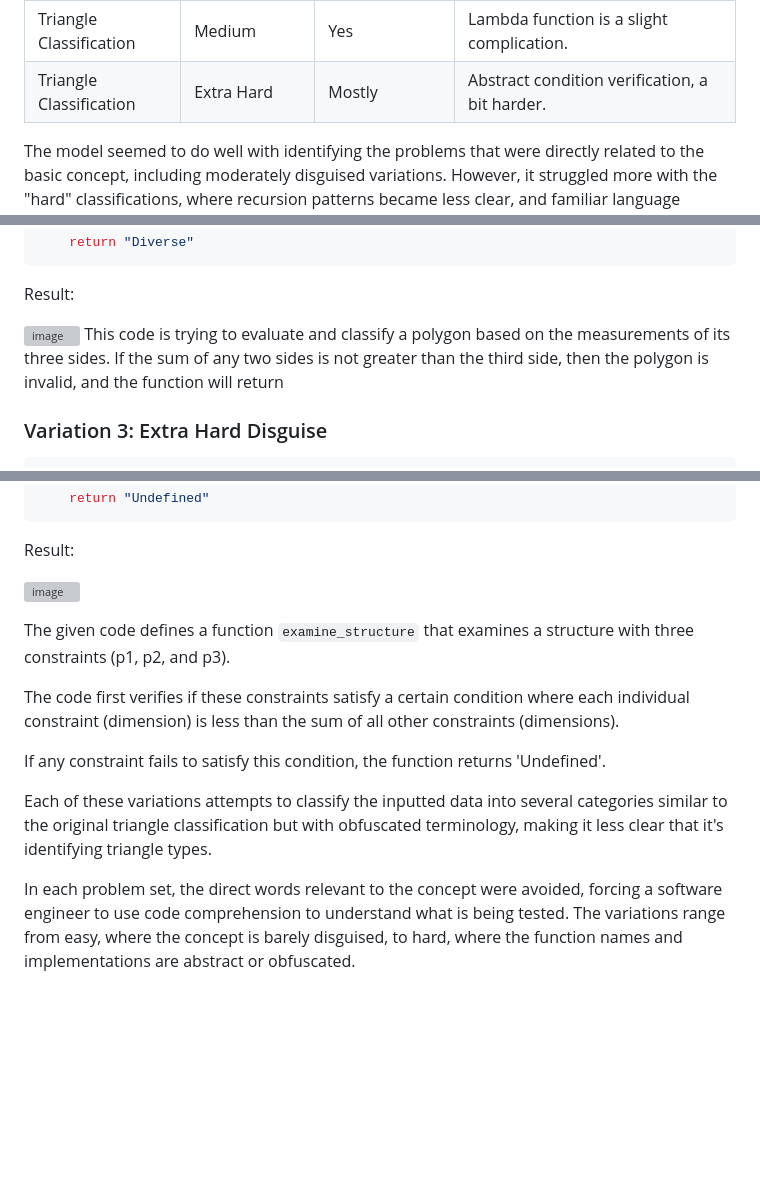
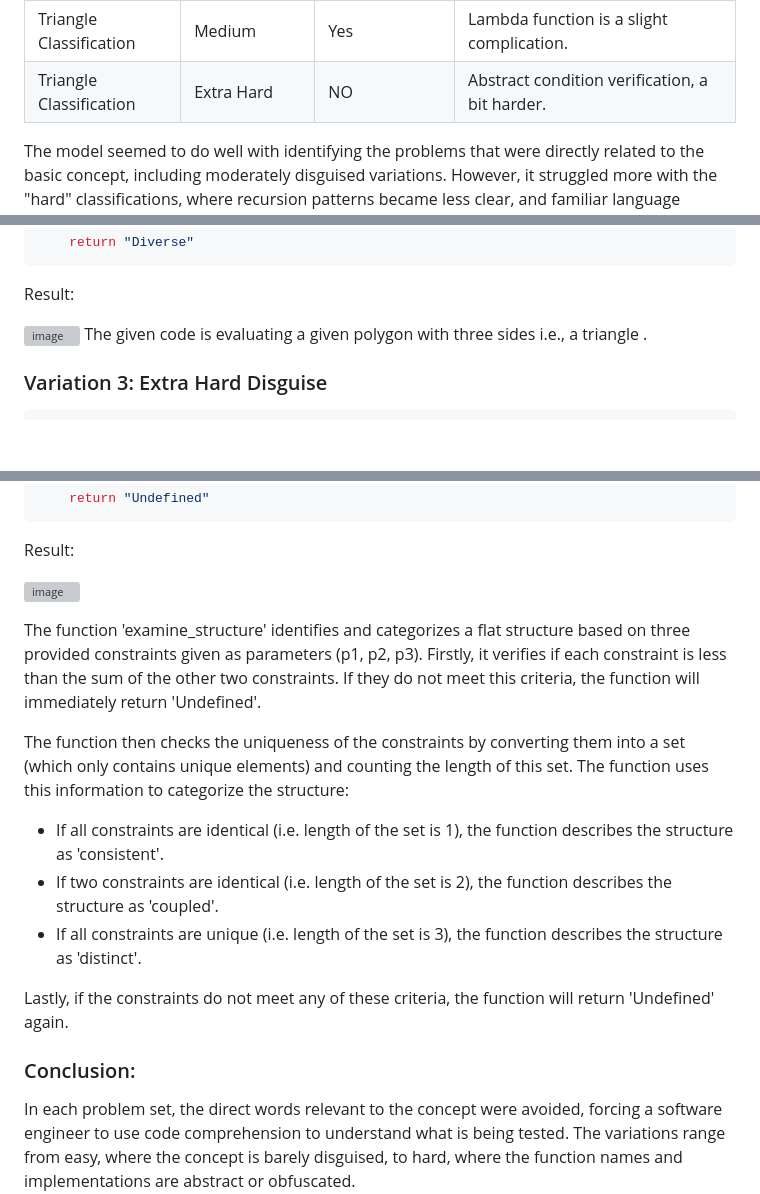
Before and after one commit to yousif-hag-ahmed/GPT_code_testing, a Markdown page: README.md, 3 parts joined by grey strips. GitHub-like rendering; blank space fills up the shorter version; grey boxes are pictures that could not be loaded.

````diff
--- a/README.md
+++ b/README.md
@@ -13,7 +13,7 @@ Based on the descriptions provided for each of the variations, here's a table sh
 | String Reversal         | Hard                 | Yes                 | Unconventional loop, but pattern of inversion clear.  |
 | Triangle Classification | Easy                 | Yes                 | Renaming is straightforward here.                     |
 | Triangle Classification | Medium               | Yes                 | Lambda function is a slight complication.             |
-| Triangle Classification | Extra Hard           | Mostly              | Abstract condition verification, a bit harder.        |
+| Triangle Classification | Extra Hard           | NO                  | Abstract condition verification, a bit harder.        |
 
 The model seemed to do well with identifying the problems that were directly related to the basic concept, including moderately disguised variations. However, it struggled more with the "hard" classifications, where recursion patterns became less clear, and familiar language semantics were replaced with more abstract terms. The "Extra Hard" disguise for the Triangle Classification was particularly challenging due to its abstract terminology and additional logical abstractions.
 
@@ -284,8 +284,7 @@ def evaluate_polygon(s1, s2, s3):
 Result:
 
 ![image](https://github.com/yousif-hag-ahmed/GPT_code_testing/assets/69925471/5deaef31-e240-47ce-b83c-76c8ee906de5)
-This code is trying to evaluate and classify a polygon based on the measurements of its three sides. If the sum of any two sides is not greater than the third side, then the polygon is invalid, and the function will return
-
+The given code is evaluating a given polygon with three sides i.e., a triangle .
 ### Variation 3: Extra Hard Disguise
 
 ```python
@@ -323,11 +322,13 @@ Result:
 
-The given code defines a function `examine_structure` that examines a structure with three constraints (p1, p2, and p3).
+The function 'examine_structure' identifies and categorizes a flat structure based on three provided constraints given as parameters (p1, p2, p3). Firstly, it verifies if each constraint is less than the sum of the other two constraints. If they do not meet this criteria, the function will immediately return 'Undefined'.
 
-The code first verifies if these constraints satisfy a certain condition where each individual constraint (dimension) is less than the sum of all other constraints (dimensions).
+The function then checks the uniqueness of the constraints by converting them into a set (which only contains unique elements) and counting the length of this set. The function uses this information to categorize the structure:
+- If all constraints are identical (i.e. length of the set is 1), the function describes the structure as 'consistent'.
+- If two constraints are identical (i.e. length of the set is 2), the function describes the structure as 'coupled'.
+- If all constraints are unique (i.e. length of the set is 3), the function describes the structure as 'distinct'.
 
-If any constraint fails to satisfy this condition, the function returns 'Undefined'.
-
-Each of these variations attempts to classify the inputted data into several categories similar to the original triangle classification but with obfuscated terminology, making it less clear that it's identifying triangle types.
+Lastly, if the constraints do not meet any of these criteria, the function will return 'Undefined' again.
 
 
+### Conclusion:
 In each problem set, the direct words relevant to the concept were avoided, forcing a software engineer to use code comprehension to understand what is being tested. The variations range from easy, where the concept is barely disguised, to hard, where the function names and implementations are abstract or obfuscated.
````
Also changed, not shown: other parts of README.md (+2 -2 lines).
